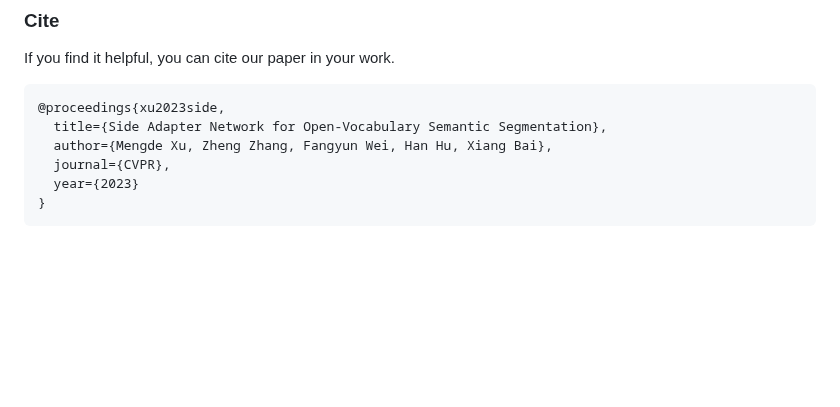
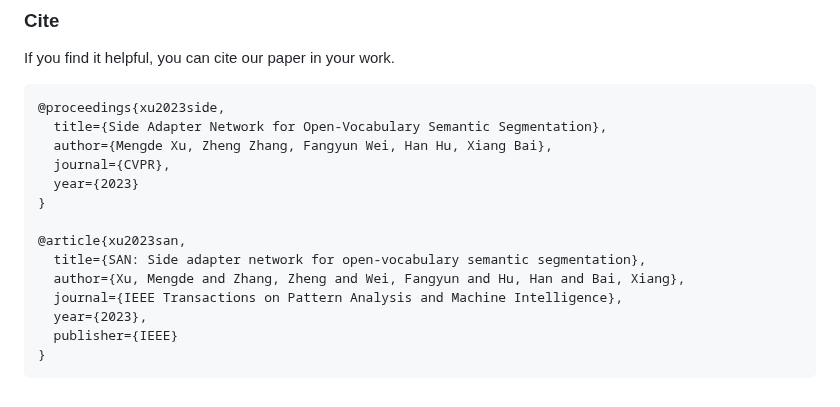
Before and after one commit to MendelXu/SAN, a Markdown page: README.md, the part around the change. GitHub-like rendering; blank space fills up the shorter version.

````diff
--- a/README.md
+++ b/README.md
@@ -172,4 +172,12 @@ If you find it helpful, you can cite our paper in your work.
   journal={CVPR},
   year={2023}
 }
+
+@article{xu2023san,
+  title={SAN: Side adapter network for open-vocabulary semantic segmentation},
+  author={Xu, Mengde and Zhang, Zheng and Wei, Fangyun and Hu, Han and Bai, Xiang},
+  journal={IEEE Transactions on Pattern Analysis and Machine Intelligence},
+  year={2023},
+  publisher={IEEE}
+}
 ```
````
